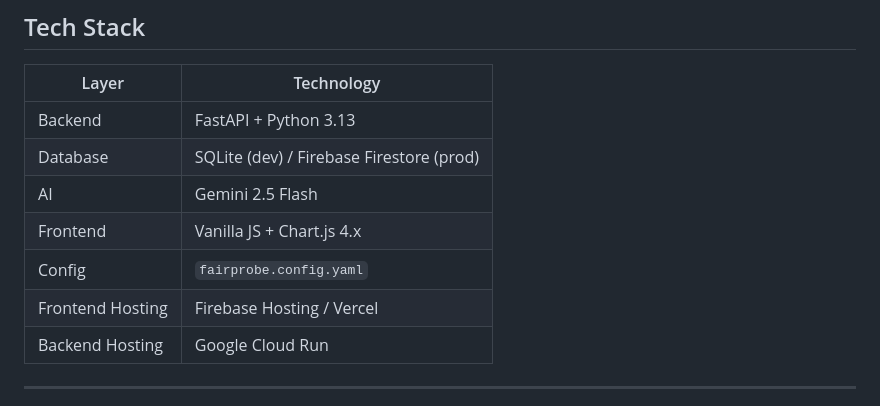
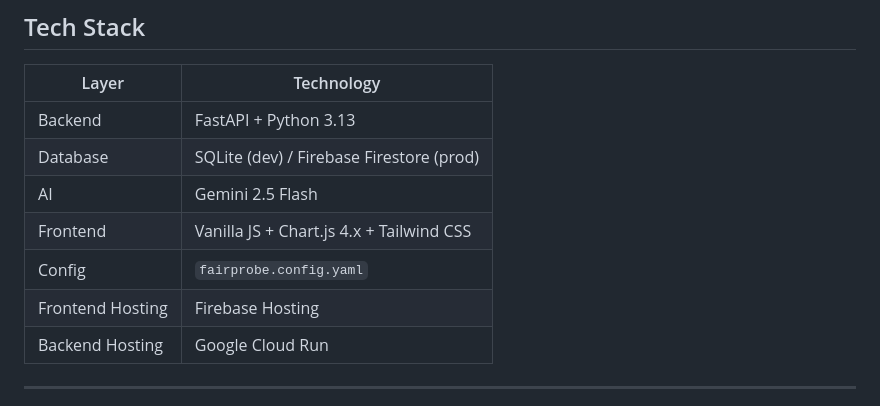
Before and after one commit to Assassin61/EquiDex, a Markdown page: README.md, the part around the change. Rendered like a GitHub page.

Commit message:
Update README to include Tailwind CSS in frontend

```diff
--- a/README.md
+++ b/README.md
@@ -65,9 +65,9 @@ In our hiring AI demo, EquiDex detected:
 | Backend | FastAPI + Python 3.13 |
 | Database | SQLite (dev) / Firebase Firestore (prod) |
 | AI | Gemini 2.5 Flash |
-| Frontend | Vanilla JS + Chart.js 4.x |
+| Frontend | Vanilla JS + Chart.js 4.x + Tailwind CSS|
 | Config | `fairprobe.config.yaml` |
-| Frontend Hosting | Firebase Hosting / Vercel |
+| Frontend Hosting | Firebase Hosting |
 | Backend Hosting | Google Cloud Run |
 
 ---
```
